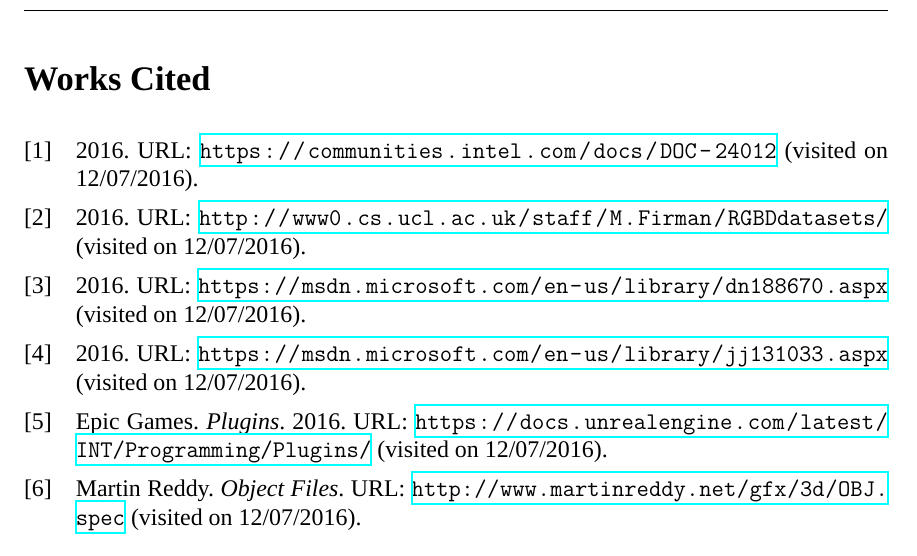
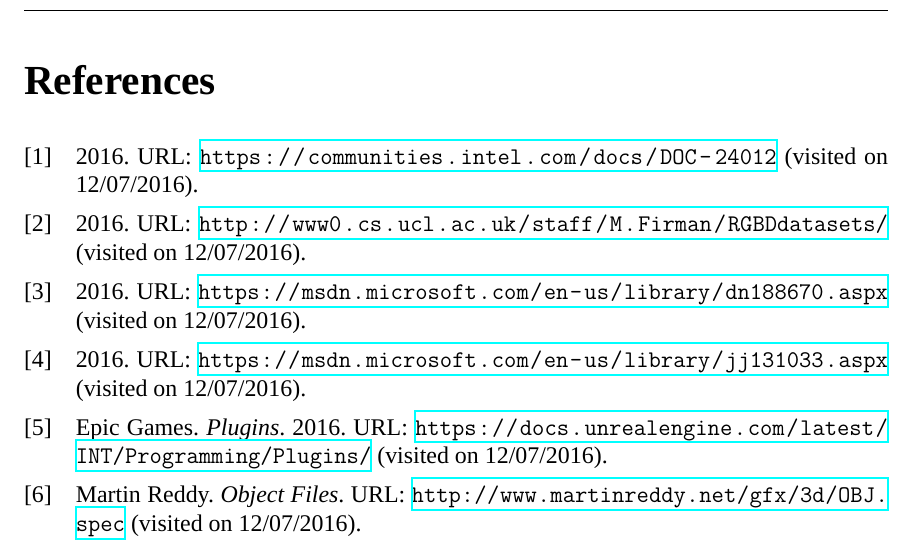
Before and after one commit to 3DUnityScanner/SeniorDesignProject, a LaTeX document (Documentation/master.tex): part of page 4 of 4, cut at the place of the change. Compiled offline with XeLaTeX; a missing font is replaced by an installed copy or a similar font.

Commit message:
tex changes

```diff
--- a/Documentation/master.tex
+++ b/Documentation/master.tex
@@ -12,6 +12,12 @@
 \addbibresource{test.bib}
 
 \setmainfont{Times New Roman}
+
+\titleformat*{\section}{\LARGE\bfseries}
+\titleformat*{\subsection}{\Large\bfseries}
+\titleformat*{\subsubsection}{\large\bfseries}
+\titleformat*{\paragraph}{\large\bfseries}
+\titleformat*{\subparagraph}{\large\bfseries}
 
 \usepackage{geometry}
 \geometry{letterpaper, portrait, margin=1in, left=1.5in}
@@ -55,6 +61,6 @@
 $body$
 
 \nocite{*}
-\printbibliography[title=Works Cited]
+\printbibliography[title=References]
 
 \end{document}
```
